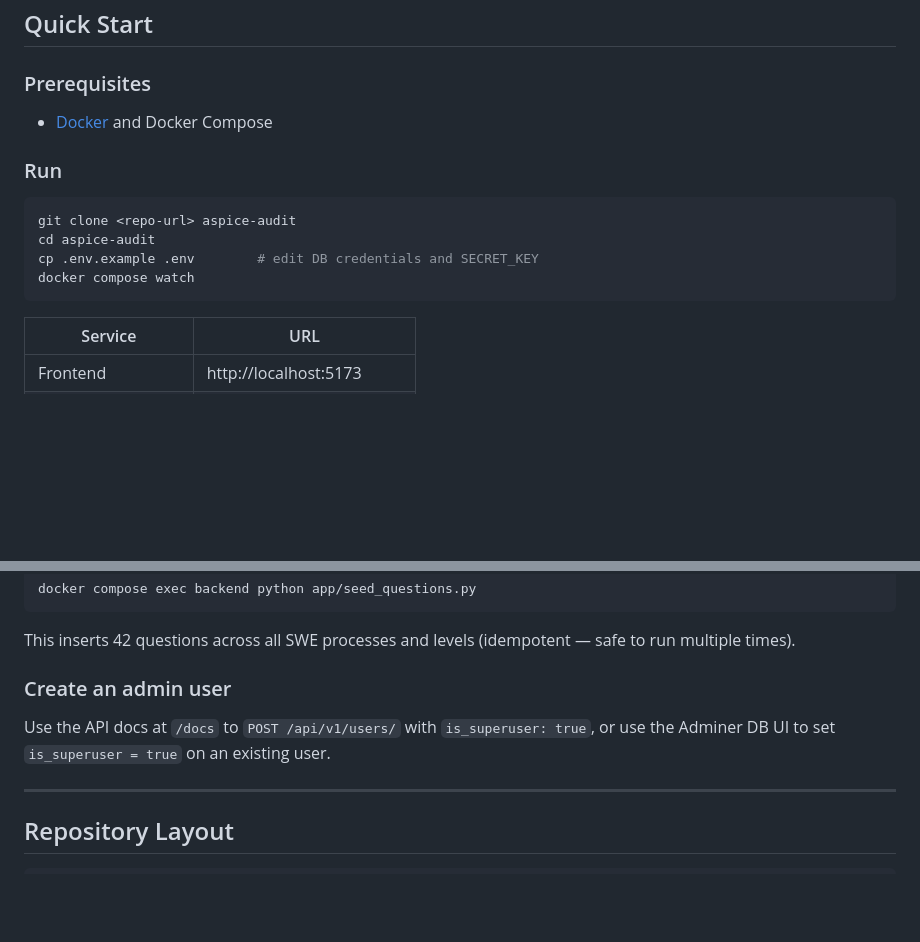
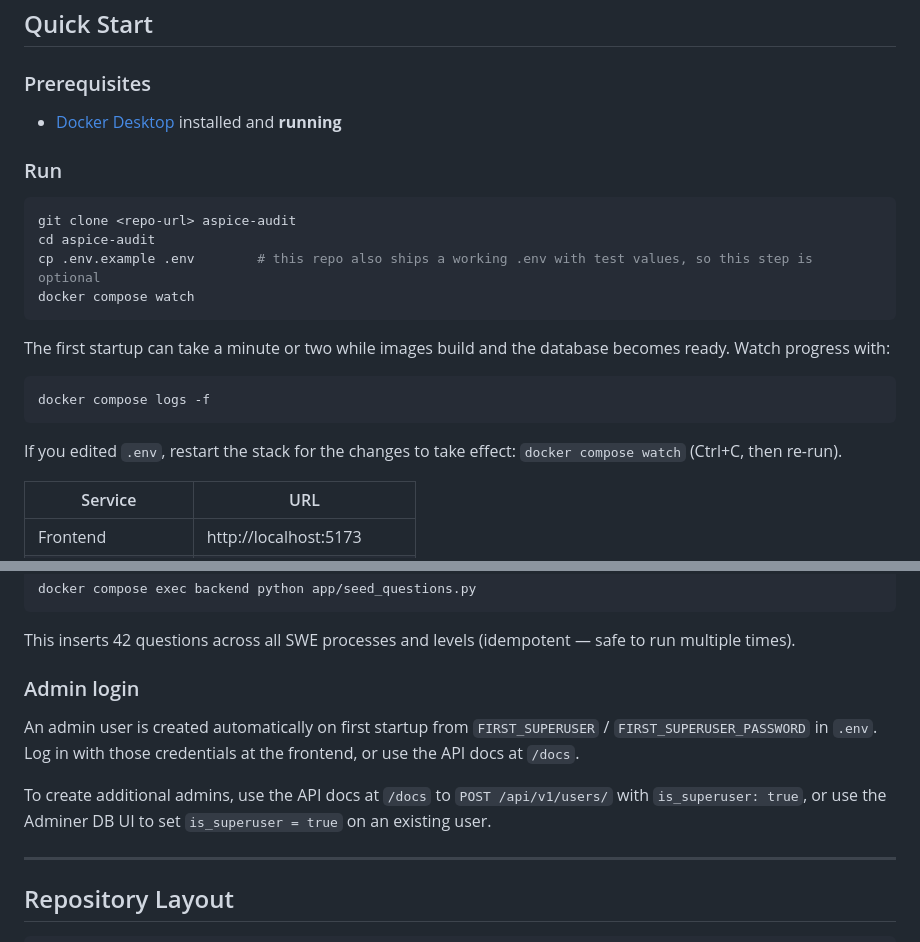
Before and after one commit to Mr-Faizan/Aspice-Audit, a Markdown page: README.md, 2 parts joined by grey strips. Rendered like a GitHub page; blank space fills up the shorter version.

````diff
--- a/README.md
+++ b/README.md
@@ -56,16 +56,24 @@ Admins can manage the question bank, view aggregate heatmaps across all users, a
 
 ### Prerequisites
 
-- [Docker](https://www.docker.com/) and Docker Compose
+- [Docker Desktop](https://www.docker.com/products/docker-desktop/) installed and **running**
 
 ### Run
 
 ```bash
 git clone <repo-url> aspice-audit
 cd aspice-audit
-cp .env.example .env        # edit DB credentials and SECRET_KEY
+cp .env.example .env        # this repo also ships a working .env with test values, so this step is optional
 docker compose watch
 ```
+
+The first startup can take a minute or two while images build and the database becomes ready. Watch progress with:
+
+```bash
+docker compose logs -f
+```
+
+If you edited `.env`, restart the stack for the changes to take effect: `docker compose watch` (Ctrl+C, then re-run).
 
 | Service | URL |
 |---|---|
@@ -82,9 +90,11 @@ docker compose exec backend python app/seed_questions.py
 
 This inserts 42 questions across all SWE processes and levels (idempotent — safe to run multiple times).
 
-### Create an admin user
+### Admin login
 
-Use the API docs at `/docs` to `POST /api/v1/users/` with `is_superuser: true`, or use the Adminer DB UI to set `is_superuser = true` on an existing user.
+An admin user is created automatically on first startup from `FIRST_SUPERUSER` / `FIRST_SUPERUSER_PASSWORD` in `.env`. Log in with those credentials at the frontend, or use the API docs at `/docs`.
+
+To create additional admins, use the API docs at `/docs` to `POST /api/v1/users/` with `is_superuser: true`, or use the Adminer DB UI to set `is_superuser = true` on an existing user.
 
 ---
 
````
